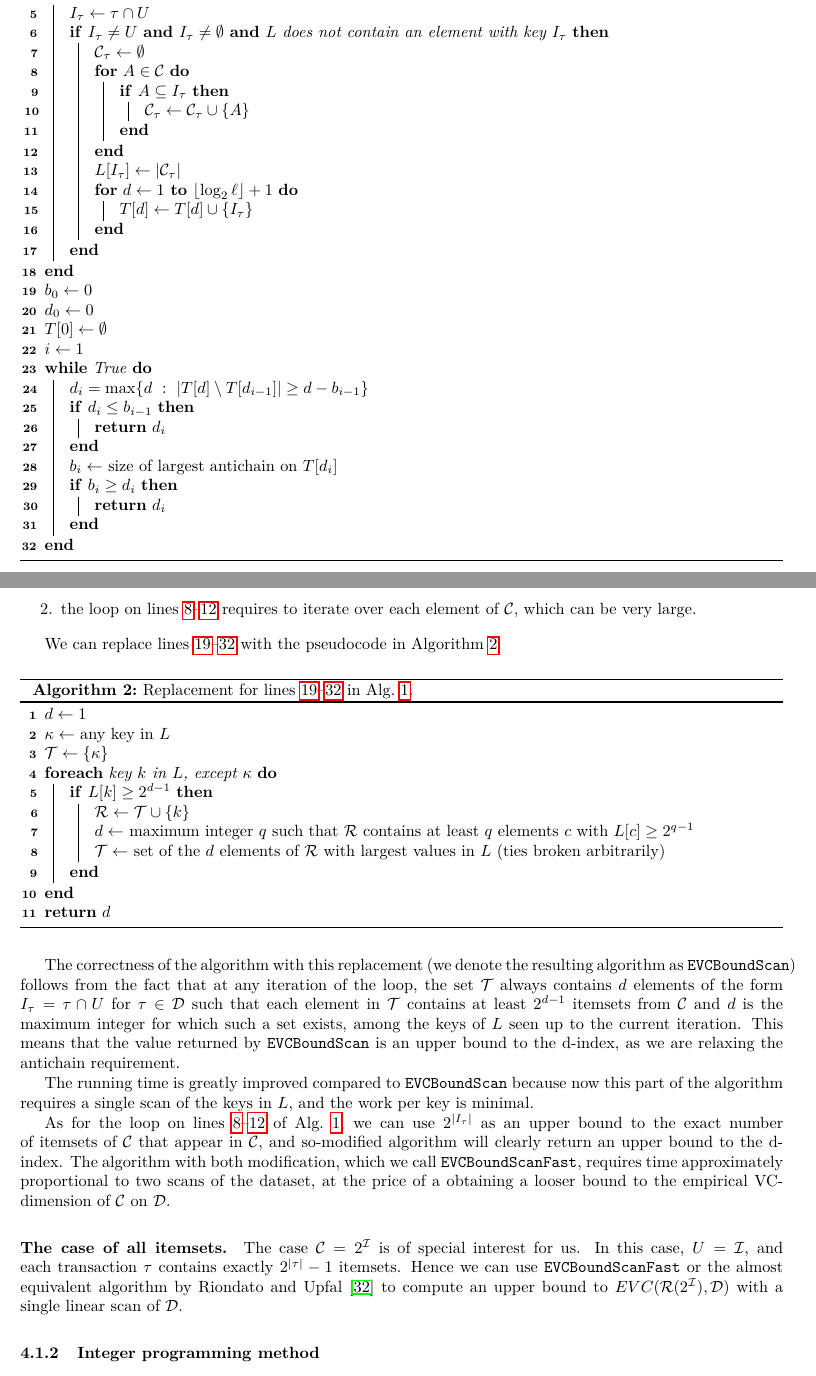
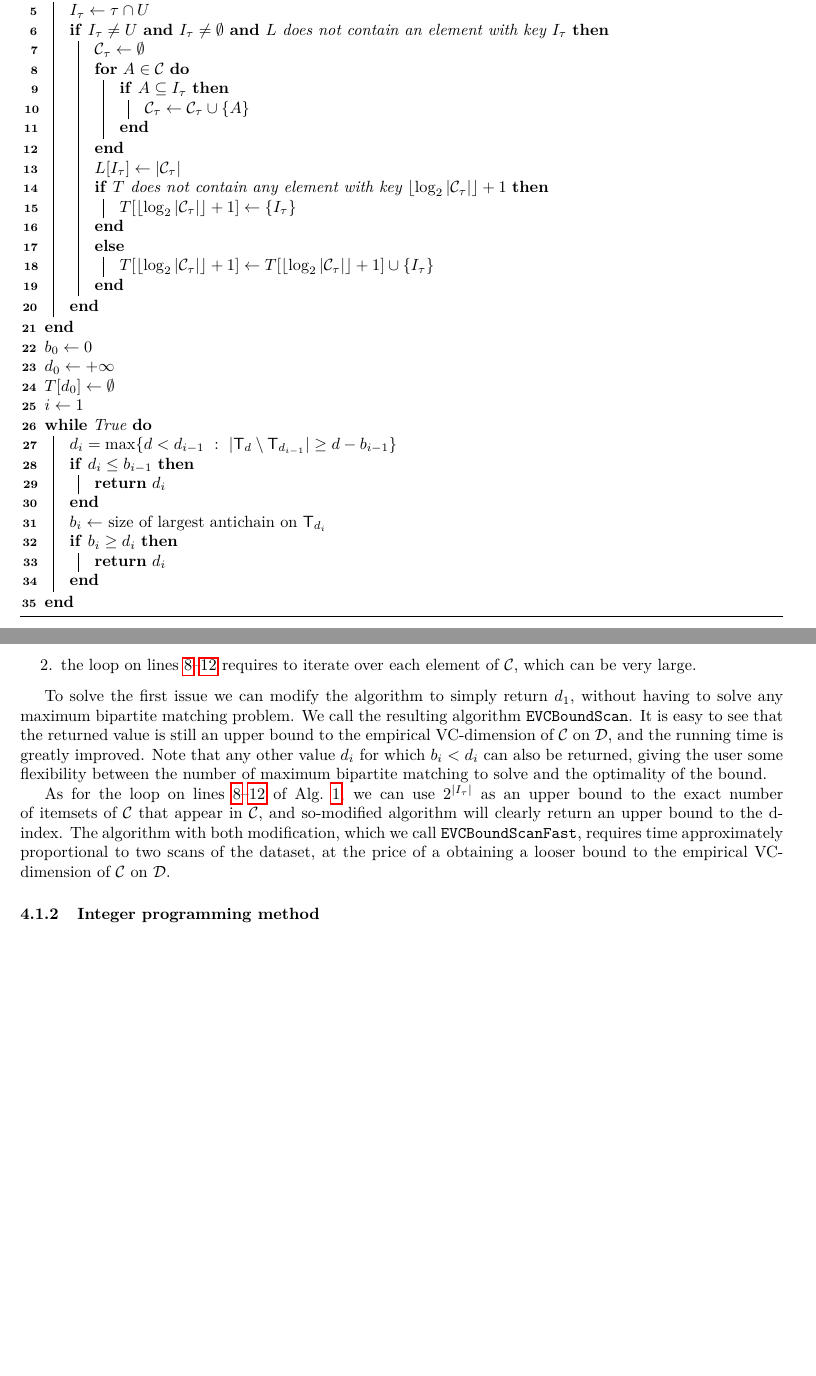
Before and after one commit to rionda/truefis, a LaTeX paper (paper/truefis-arxiv.tex, which reads paper/rangeset.tex): two parts of pages 10 and 11 of 23, joined at a grey line, cut so that both start at the same text, the shorter picture padded with empty space. Compiled offline with pdfLaTeX.

Commit message:
Improve presentation of EVCBoundExact and simplify EVCBoundScan

```diff
--- a/paper/rangeset.tex
+++ b/paper/rangeset.tex
@@ -165,24 +167,27 @@ algorithm terminates.
 					$\mathcal{C}_\tau\leftarrow \mathcal{C}_\tau\cup\{A\}$\;
 				}
 			}\label{algline:intersectionloopend}
-			$L[I_\tau]\leftarrow
-			|\mathcal{C}_\tau|$\;\label{algline:assignmentintersection}
-			\For{$d\leftarrow 1 $ \MyTo $\lfloor\log_2\ell\rfloor +1$}{
-				$T[d]\leftarrow T[d]\cup\{I_\tau\}$\;
+			$L[I_\tau]\leftarrow |\mathcal{C}_\tau|$\;\label{algline:assignmentintersection}
+			\If{$T$ does not contain any element with key
+				$\lfloor\log_2|\mathcal{C}_\tau|\rfloor + 1$}{
+					$T[\lfloor\log_2|\mathcal{C}_\tau|\rfloor + 1]\leftarrow \{I_\tau\}$\;
+			}\Else{
+				$T[\lfloor\log_2|\mathcal{C}_\tau|\rfloor + 1]\leftarrow
+				T[\lfloor\log_2|\mathcal{C}_\tau|\rfloor + 1]\cup\{I_\tau\}$\;
 			}
 		}
   }\label{algline:forend}
   $b_0\leftarrow 0$\;\label{algline:beginreplace}
-  $d_0\leftarrow 0$\;
-  $T[0]\leftarrow\emptyset$\;
+  $d_0\leftarrow +\infty$\;
+  $T[d_0]\leftarrow\emptyset$\;
   $i\leftarrow 1$\;
   \While{True} {\label{algline:secondloopbegin}
-	$d_i=\max\{ d ~:~ |T[d]\setminus T[d_{i-1}]|\ge d-b_{i-1}\}$\;
+  $d_i=\max\{ d < d_{i-1} ~:~ |\mathsf{T}_d\setminus\mathsf{T}_{d_{i-1}}|\ge d-b_{i-1}\}$\;
 	\If{$d_i\le b_{i-1}$}{
 		\Return{$d_i$}\;
 	}
 	$b_i\leftarrow$ size of largest antichain on
-	$T[d_i]$\;\label{algline:antichain}
+	$\mathsf{T}_{d_i}$\;\label{algline:antichain}
 	\If{$b_i \ge d_i$}{
 		\Return{$d_i$}
 	}
@@ -240,42 +246,50 @@ obtaining an upper bound to the d-index:
 		very large.
 \end{enumerate}
 
-We can replace lines~\ref{algline:beginreplace}--\ref{algline:secondloopend}
-with the pseudocode in Algorithm~\ref{alg:replacement}.
+To solve the first issue we can modify the algorithm to simply return $d_1$,
+without having to solve any maximum bipartite matching problem. We call the
+resulting algorithm \texttt{EVCBoundScan}. It is easy to see that the returned
+value is still an upper bound to the empirical VC-dimension of $\mathcal{C}$ on
+$\Ds$, and the running time is greatly improved. Note that any other value
+$d_i$ for which $b_i < d_i$ can also be returned, giving the user some
+flexibility between the number of maximum bipartite matching to solve and the
+optimality of the bound.
+%We can replace lines~\ref{algline:beginreplace}--\ref{algline:secondloopend}
+%with the pseudocode in Algorithm~\ref{alg:replacement}.
+%
+%\begin{algorithm}[hbt]
+%	\DontPrintSemicolon
+%	$d\leftarrow 1$\;
+%	$\kappa\leftarrow$ any key in $L$\;
+%	$\mathcal{T}\leftarrow\{\kappa\}$\;
+%	\ForEach{key $k$ in $L$, except $\kappa$}{
+%		\If{$L[k]\ge 2^{d-1}$}{
+%			$\mathcal{R}\leftarrow\mathcal{T}\cup\{k\}$\;
+%			$d\leftarrow$ maximum integer $q$ such that $\mathcal{R}$ contains
+%			at least $q$ elements $c$ with $L[c]\ge 2^{q-1}$\;
+%			$\mathcal{T}\leftarrow$ set of the $d$ elements of $\mathcal{R}$ with
+%			largest values in $L$ (ties broken arbitrarily)\;
+%		}
+%	}
+%	\Return{$d$}\;
+%	\caption{Replacement for
+%		lines~\ref{algline:beginreplace}--\ref{algline:secondloopend} in
+%		Alg.~\ref{alg:evcboundexact}.}
+%	\label{alg:replacement}
+%\end{algorithm}
+%
+%The correctness of the algorithm with this replacement (we denote the resulting
+%algorithm as \texttt{EVCBoundScan}) follows from the fact that at any iteration
+%of the loop, the set $\mathcal{T}$ always contains $d$ elements of the form
+%$I_\tau=\tau\cap U$ for $\tau\in\Ds$ such that each element in $\mathcal{T}$
+%contains at least $2^{d-1}$ itemsets from $\mathcal{C}$ and $d$ is the maximum
+%integer for which such a set exists, among the keys of $L$ seen up to the
+%current iteration. This means that the value returned by \texttt{EVCBoundScan}
+%is an upper bound to the d-index, as we are relaxing the antichain requirement.
 
-\begin{algorithm}[hbt]
-	\DontPrintSemicolon
-	$d\leftarrow 1$\;
-	$\kappa\leftarrow$ any key in $L$\;
-	$\mathcal{T}\leftarrow\{\kappa\}$\;
-	\ForEach{key $k$ in $L$, except $\kappa$}{
-		\If{$L[k]\ge 2^{d-1}$}{
-			$\mathcal{R}\leftarrow\mathcal{T}\cup\{k\}$\;
-			$d\leftarrow$ maximum integer $q$ such that $\mathcal{R}$ contains
-			at least $q$ elements $c$ with $L[c]\ge 2^{q-1}$\;
-			$\mathcal{T}\leftarrow$ set of the $d$ elements of $\mathcal{R}$ with
-			largest values in $L$ (ties broken arbitrarily)\;
-		}
-	}
-	\Return{$d$}\;
-	\caption{Replacement for
-		lines~\ref{algline:beginreplace}--\ref{algline:secondloopend} in
-		Alg.~\ref{alg:evcboundexact}.}
-	\label{alg:replacement}
-\end{algorithm}
-
-The correctness of the algorithm with this replacement (we denote the resulting
-algorithm as \texttt{EVCBoundScan}) follows from the fact that at any iteration
-of the loop, the set $\mathcal{T}$ always contains $d$ elements of the form
-$I_\tau=\tau\cap U$ for $\tau\in\Ds$ such that each element in $\mathcal{T}$
-contains at least $2^{d-1}$ itemsets from $\mathcal{C}$ and $d$ is the maximum
-integer for which such a set exists, among the keys of $L$ seen up to the
-current iteration. This means that the value returned by \texttt{EVCBoundScan}
-is an upper bound to the d-index, as we are relaxing the antichain requirement.
-
-The running time is greatly improved compared to \texttt{EVCBoundScan} because
-now this part of the algorithm requires a single scan of the keys in $L$, and
-the work per key is minimal.
+%The running time is greatly improved compared to \texttt{EVCBoundScan} because
+%now this part of the algorithm requires a single scan of the keys in $L$, and
+%the work per key is minimal.
 
 As for the loop on
 lines~\ref{algline:intersectionloopbegin}--\ref{algline:intersectionloopend} of
@@ -287,13 +301,12 @@ requires time approximately proportional to two scans of the dataset, at the
 price of a obtaining a looser bound to the empirical VC-dimension of
 $\mathcal{C}$ on $\Ds$.
 
-
-\paragraph{The case of all itemsets.} The case $\mathcal{C}=2^{\Itm}$ is of
-special interest for us. In this case, $U=\Itm$, and each transaction $\tau$
-contains exactly $2^{|\tau|}-1$ itemsets. Hence we can use
-\texttt{EVCBoundScanFast} or the almost equivalent algorithm
-by~\citet{RiondatoU14} to compute an upper bound to $EVC(\range(2^\Itm),\Ds)$
-with a single linear scan of $\Ds$.
+%\paragraph{The case of all itemsets.} The case $\mathcal{C}=2^{\Itm}$ is of
+%special interest for us. In this case, $U=\Itm$, and each transaction $\tau$
+%contains exactly $2^{|\tau|}-1$ itemsets. Hence we can use
+%\texttt{EVCBoundScanFast} or the almost equivalent algorithm
+%by~\citet{RiondatoU14} to compute an upper bound to $\EVC(\range(2^\Itm),\Ds)$
+%with a single linear scan of $\Ds$.
 
 \subsubsection{Integer programming method}
 We now present another algorithm to compute an upper bound to the d-index of an
```
Also changed, not shown: paper/rangeset.tex (63 more changed lines).
